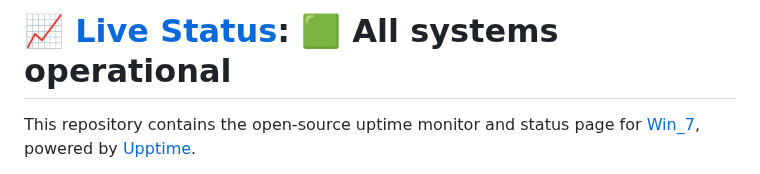
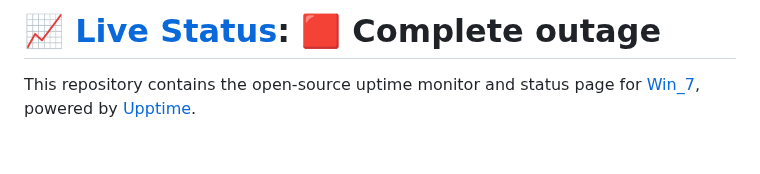
Before and after one commit to W-i-n-7/hdunorg-upptime, a Markdown page: README.md, the part around one of its changes. GitHub-like rendering; blank space fills up the shorter version.

Commit message:
:pencil: Update summary in README [skip ci] [upptime]

```diff
--- a/README.md
+++ b/README.md
@@ -1,4 +1,4 @@
-# [📈 Live Status](https://W-i-n-7.github.io/hdunorg-upptime): <!--live status--> **🟩 All systems operational**
+# [📈 Live Status](https://W-i-n-7.github.io/hdunorg-upptime): <!--live status--> **🟥 Complete outage**
 
 This repository contains the open-source uptime monitor and status page for [Win_7](https://W-i-n-7.github.io/hdunorg-upptime), powered by [Upptime](https://github.com/upptime/upptime).
 
```
Also changed, not shown: other parts of README.md (+1 -1 lines).
